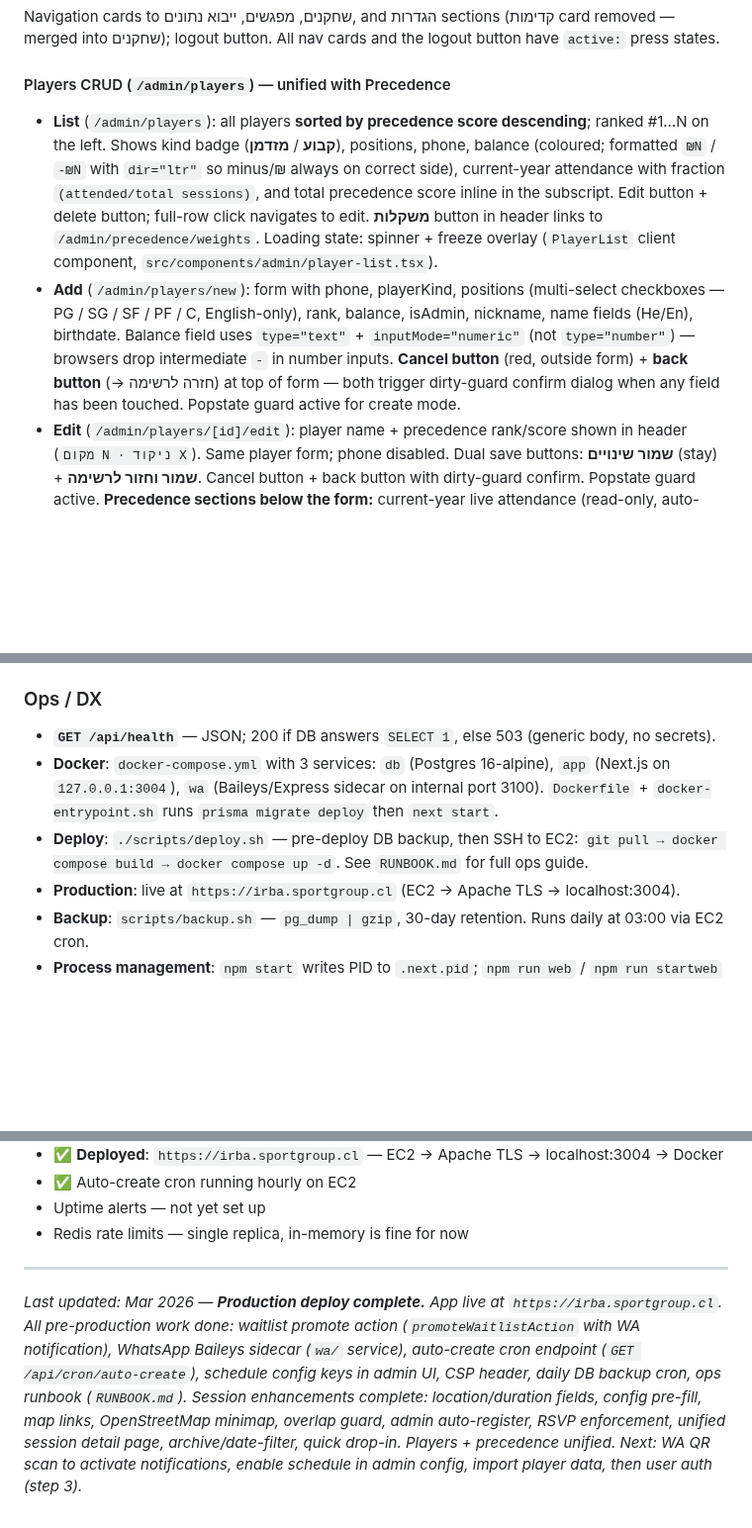
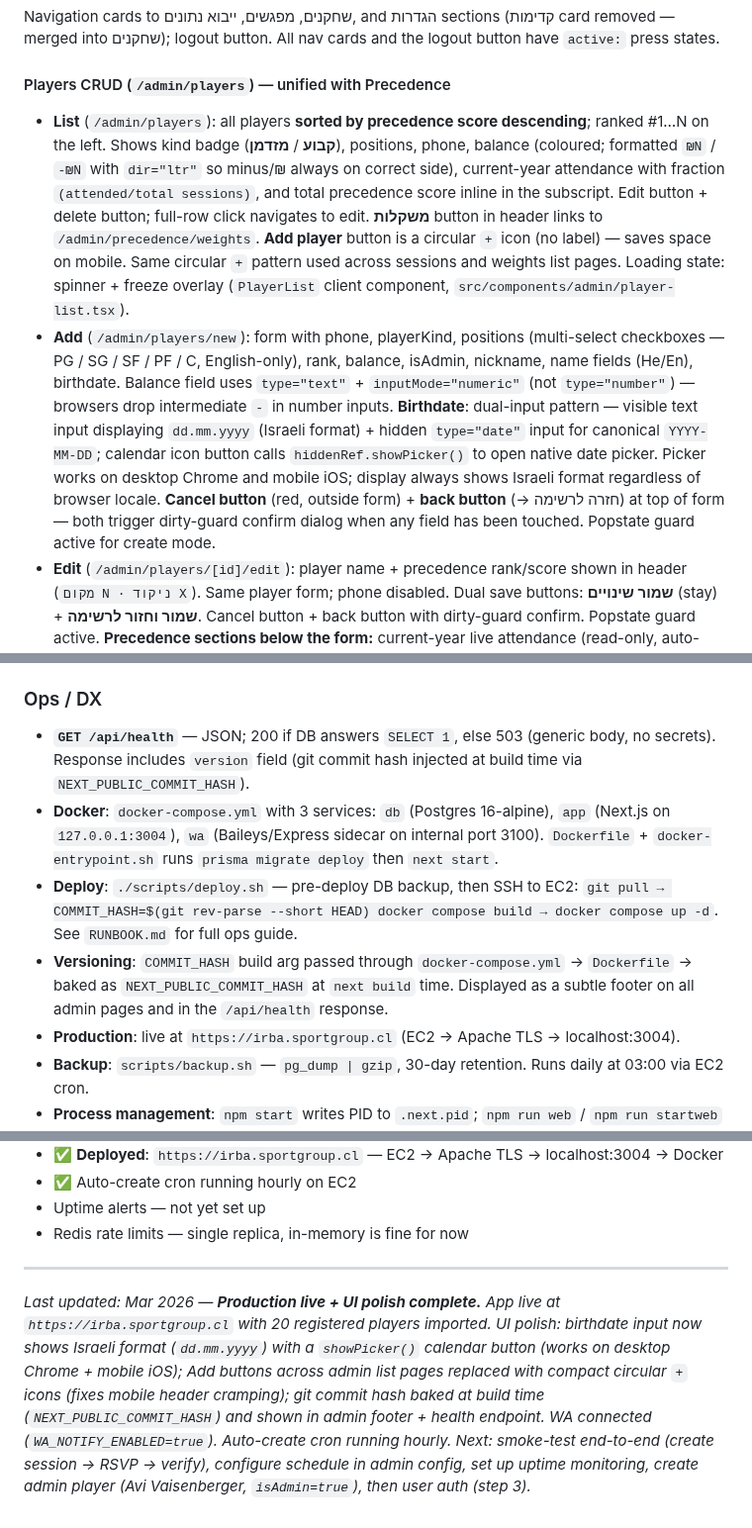
Before and after one commit to avivais/irba, a Markdown page: PROJECT_STATE.md, 3 parts joined by grey strips. Shown at 99% size. GitHub-like rendering; blank space fills up the shorter version.

Commit message:
docs: update PROJECT_STATE for UI polish + versioning
Co-Authored-By: Claude Sonnet 4.6 <noreply@anthropic.com>

```diff
--- a/PROJECT_STATE.md
+++ b/PROJECT_STATE.md
@@ -63,8 +63,8 @@ Navigation cards to שחקנים, מפגשים, ייבוא נתונים, and ה
 
 #### Players CRUD (`/admin/players`) — unified with Precedence
 
-- **List** (`/admin/players`): all players **sorted by precedence score descending**; ranked #1…N on the left. Shows kind badge (**קבוע** / **מזדמן**), positions, phone, balance (coloured; formatted `₪N` / `-₪N` with `dir="ltr"` so minus/₪ always on correct side), current-year attendance with fraction `(attended/total sessions)`, and total precedence score inline in the subscript. Edit button + delete button; full-row click navigates to edit. **משקלות** button in header links to `/admin/precedence/weights`. Loading state: spinner + freeze overlay (`PlayerList` client component, `src/components/admin/player-list.tsx`).
-- **Add** (`/admin/players/new`): form with phone, playerKind, positions (multi-select checkboxes — PG / SG / SF / PF / C, English-only), rank, balance, isAdmin, nickname, name fields (He/En), birthdate. Balance field uses `type="text"` + `inputMode="numeric"` (not `type="number"`) — browsers drop intermediate `-` in number inputs. **Cancel button** (red, outside form) + **back button** (→ חזרה לרשימה) at top of form — both trigger dirty-guard confirm dialog when any field has been touched. Popstate guard active for create mode.
+- **List** (`/admin/players`): all players **sorted by precedence score descending**; ranked #1…N on the left. Shows kind badge (**קבוע** / **מזדמן**), positions, phone, balance (coloured; formatted `₪N` / `-₪N` with `dir="ltr"` so minus/₪ always on correct side), current-year attendance with fraction `(attended/total sessions)`, and total precedence score inline in the subscript. Edit button + delete button; full-row click navigates to edit. **משקלות** button in header links to `/admin/precedence/weights`. **Add player** button is a circular `+` icon (no label) — saves space on mobile. Same circular `+` pattern used across sessions and weights list pages. Loading state: spinner + freeze overlay (`PlayerList` client component, `src/components/admin/player-list.tsx`).
+- **Add** (`/admin/players/new`): form with phone, playerKind, positions (multi-select checkboxes — PG / SG / SF / PF / C, English-only), rank, balance, isAdmin, nickname, name fields (He/En), birthdate. Balance field uses `type="text"` + `inputMode="numeric"` (not `type="number"`) — browsers drop intermediate `-` in number inputs. **Birthdate**: dual-input pattern — visible text input displaying `dd.mm.yyyy` (Israeli format) + hidden `type="date"` input for canonical `YYYY-MM-DD`; calendar icon button calls `hiddenRef.showPicker()` to open native date picker. Picker works on desktop Chrome and mobile iOS; display always shows Israeli format regardless of browser locale. **Cancel button** (red, outside form) + **back button** (→ חזרה לרשימה) at top of form — both trigger dirty-guard confirm dialog when any field has been touched. Popstate guard active for create mode.
 - **Edit** (`/admin/players/[id]/edit`): player name + precedence rank/score shown in header (`מקום N · ניקוד X`). Same player form; phone disabled. Dual save buttons: **שמור שינויים** (stay) + **שמור וחזור לרשימה**. Cancel button + back button with dirty-guard confirm. Popstate guard active. **Precedence sections below the form:** current-year live attendance (read-only, auto-counted), historical aggregates (upsert/delete per year), bonuses/fines (adjustments) with add/edit/delete.
 - **Delete**: guarded — blocked if player has any attendance records (count shown in tooltip); `window.confirm` for players with 0 attendances. Server action (`deletePlayerAction`) double-checks count before deleting.
 - **Server actions**: `createPlayerAction`, `updatePlayerAction`, `deletePlayerAction` in `src/app/admin/(protected)/players/actions.ts`. All call `requireAdmin()` (session guard) before any DB access.
@@ -152,9 +152,10 @@ Current year is auto-counted from live `Attendance` records; no `PlayerYearAggre
 
 ### Ops / DX
 
-- **`GET /api/health`** — JSON; 200 if DB answers `SELECT 1`, else 503 (generic body, no secrets).
+- **`GET /api/health`** — JSON; 200 if DB answers `SELECT 1`, else 503 (generic body, no secrets). Response includes `version` field (git commit hash injected at build time via `NEXT_PUBLIC_COMMIT_HASH`).
 - **Docker**: `docker-compose.yml` with 3 services: `db` (Postgres 16-alpine), `app` (Next.js on `127.0.0.1:3004`), `wa` (Baileys/Express sidecar on internal port 3100). `Dockerfile` + `docker-entrypoint.sh` runs `prisma migrate deploy` then `next start`.
-- **Deploy**: `./scripts/deploy.sh` — pre-deploy DB backup, then SSH to EC2: `git pull → docker compose build → docker compose up -d`. See `RUNBOOK.md` for full ops guide.
+- **Deploy**: `./scripts/deploy.sh` — pre-deploy DB backup, then SSH to EC2: `git pull → COMMIT_HASH=$(git rev-parse --short HEAD) docker compose build → docker compose up -d`. See `RUNBOOK.md` for full ops guide.
+- **Versioning**: `COMMIT_HASH` build arg passed through `docker-compose.yml` → `Dockerfile` → baked as `NEXT_PUBLIC_COMMIT_HASH` at `next build` time. Displayed as a subtle footer on all admin pages and in the `/api/health` response.
 - **Production**: live at `https://irba.sportgroup.cl` (EC2 → Apache TLS → localhost:3004).
 - **Backup**: `scripts/backup.sh` — `pg_dump | gzip`, 30-day retention. Runs daily at 03:00 via EC2 cron.
 - **Process management**: `npm start` writes PID to `.next.pid`; `npm run web` / `npm run startweb` / `npm run buildandstartweb` write cloudflared's PID to `.cloudflared.pid`; `npm stop` kills both by PID file (project-scoped).
@@ -455,4 +456,4 @@ Winning team stays; next match teams are composed by admin from session attendee
 
 ---
 
-*Last updated: Mar 2026 — **Production deploy complete.** App live at `https://irba.sportgroup.cl`. All pre-production work done: waitlist promote action (`promoteWaitlistAction` with WA notification), WhatsApp Baileys sidecar (`wa/` service), auto-create cron endpoint (`GET /api/cron/auto-create`), schedule config keys in admin UI, CSP header, daily DB backup cron, ops runbook (`RUNBOOK.md`). Session enhancements complete: location/duration fields, config pre-fill, map links, OpenStreetMap minimap, overlap guard, admin auto-register, RSVP enforcement, unified session detail page, archive/date-filter, quick drop-in. Players + precedence unified. Next: WA QR scan to activate notifications, enable schedule in admin config, import player data, then user auth (step 3).*
+*Last updated: Mar 2026 — **Production live + UI polish complete.** App live at `https://irba.sportgroup.cl` with 20 registered players imported. UI polish: birthdate input now shows Israeli format (`dd.mm.yyyy`) with a `showPicker()` calendar button (works on desktop Chrome + mobile iOS); Add buttons across admin list pages replaced with compact circular `+` icons (fixes mobile header cramping); git commit hash baked at build time (`NEXT_PUBLIC_COMMIT_HASH`) and shown in admin footer + health endpoint. WA connected (`WA_NOTIFY_ENABLED=true`). Auto-create cron running hourly. Next: smoke-test end-to-end (create session → RSVP → verify), configure schedule in admin config, set up uptime monitoring, create admin player (Avi Vaisenberger, `isAdmin=true`), then user auth (step 3).*
```
